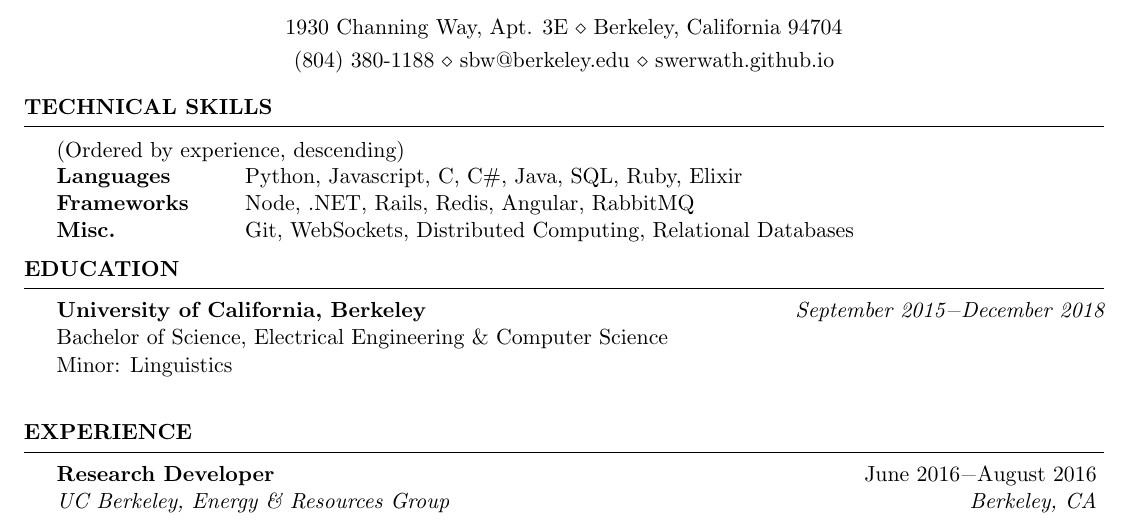
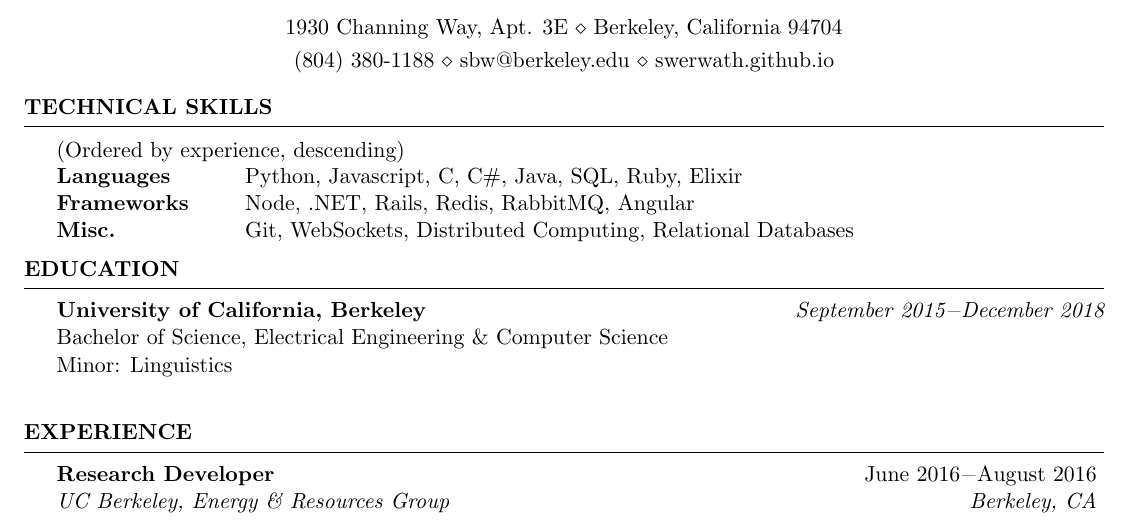
Before and after one commit to swerwath/swerwath.github.io, a LaTeX CV (resume/ScottWerwathResume.tex): part of the page, cut so that both start at the same text. Compiled offline with pdfLaTeX.

Commit message:
Moved RabbitMQ

```diff
--- a/resume/ScottWerwathResume.tex
+++ b/resume/ScottWerwathResume.tex
@@ -37,7 +37,7 @@
 (Ordered by experience, descending) \\
 \begin{tabular}{ @{} >{\bfseries}l @{\hspace{6ex}} l }
 Languages & Python, Javascript, C, C\#, Java, SQL, Ruby, Elixir \\
-Frameworks & Node, .NET, Rails, Redis, Angular, RabbitMQ \\
+Frameworks & Node, .NET, Rails, Redis, RabbitMQ, Angular \\
 Misc. & Git, WebSockets, Distributed Computing, Relational Databases
 \end{tabular}
 
```
Also changed, not shown: resume/ScottWerwathResume.pdf, 2 other files.
